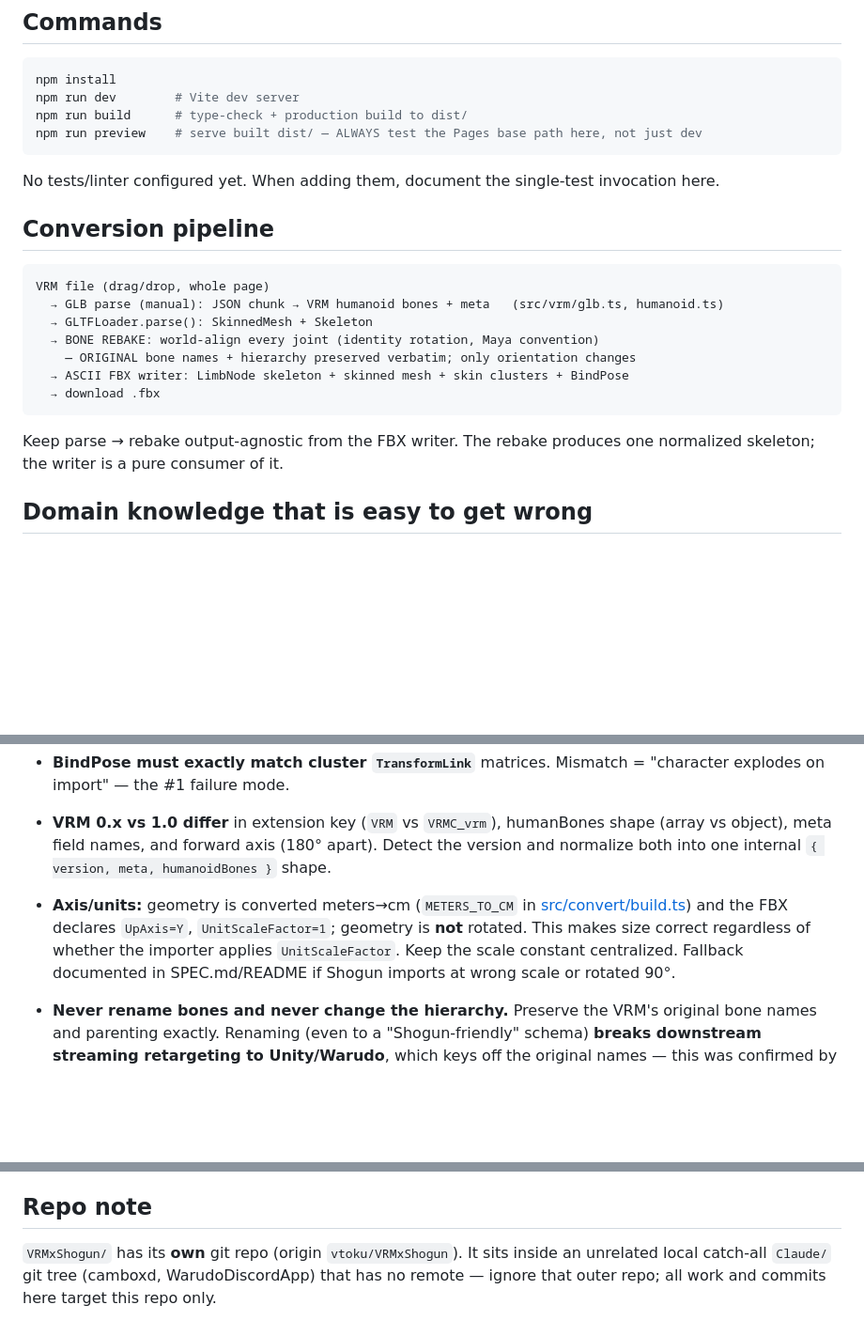
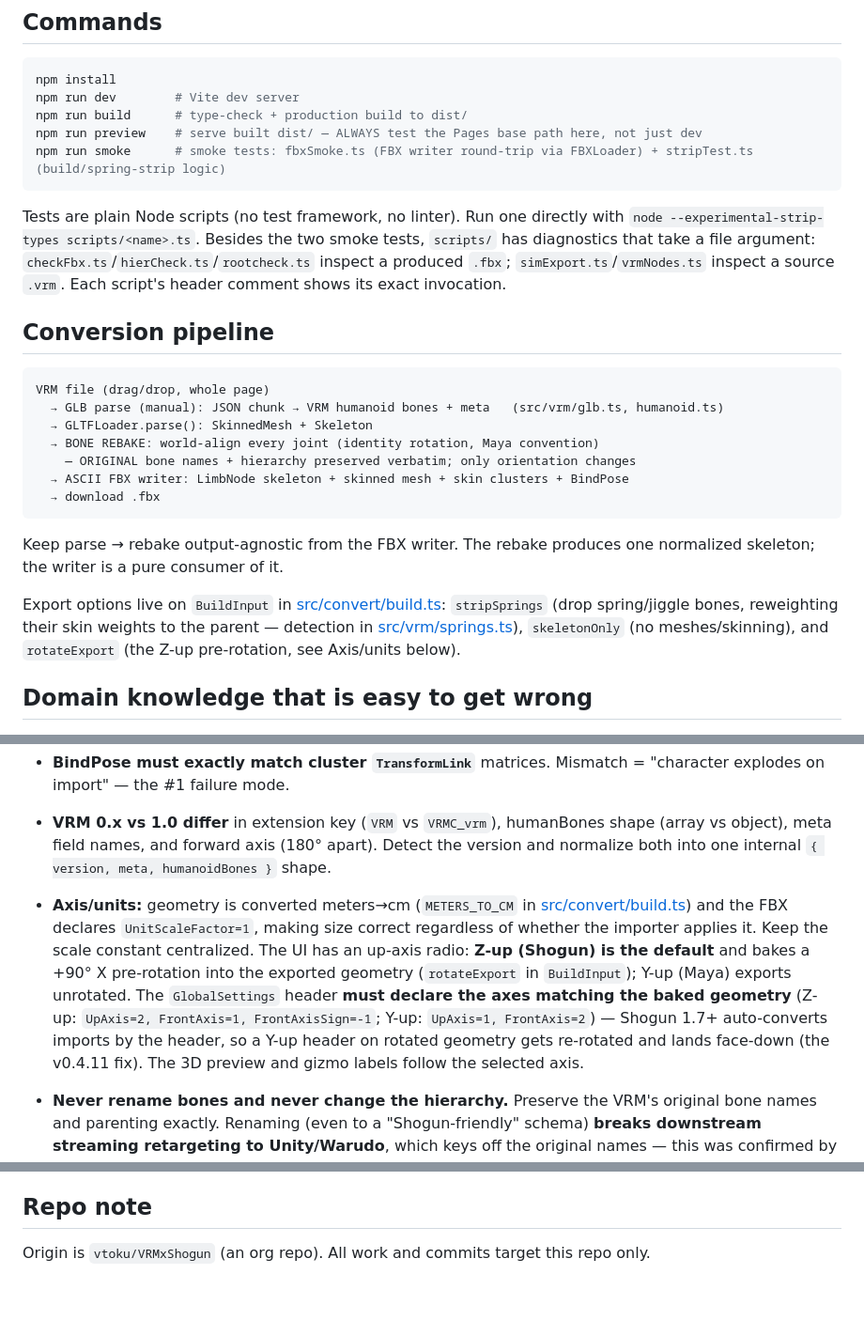
Before and after one commit to vtoku/VRMxShogun, a Markdown page: CLAUDE.md, 3 parts joined by grey strips. Shown at 94% size. Drawn GitHub-style; blank space fills up the shorter version.

Commit message:
Refresh CLAUDE.md: smoke tests, export options, axis/header notes
Document npm run smoke and the scripts/ diagnostics, the BuildInput
export options (stripSprings, skeletonOnly, rotateExport), the
header-must-match-geometry axis rule, and drop a stale note about the
old machine-local repo nesting.

Co-Authored-By: Claude Fable 5 <noreply@anthropic.com>

````diff
--- a/CLAUDE.md
+++ b/CLAUDE.md
@@ -24,9 +24,10 @@ npm install
 npm run dev        # Vite dev server
 npm run build      # type-check + production build to dist/
 npm run preview    # serve built dist/ — ALWAYS test the Pages base path here, not just dev
+npm run smoke      # smoke tests: fbxSmoke.ts (FBX writer round-trip via FBXLoader) + stripTest.ts (build/spring-strip logic)
 ```
 
-No tests/linter configured yet. When adding them, document the single-test invocation here.
+Tests are plain Node scripts (no test framework, no linter). Run one directly with `node --experimental-strip-types scripts/<name>.ts`. Besides the two smoke tests, `scripts/` has diagnostics that take a file argument: `checkFbx.ts`/`hierCheck.ts`/`rootcheck.ts` inspect a produced `.fbx`; `simExport.ts`/`vrmNodes.ts` inspect a source `.vrm`. Each script's header comment shows its exact invocation.
 
 ## Conversion pipeline
 
@@ -42,6 +43,8 @@ VRM file (drag/drop, whole page)
 
 Keep parse → rebake output-agnostic from the FBX writer. The rebake produces one normalized skeleton; the writer is a pure consumer of it.
 
+Export options live on `BuildInput` in [src/convert/build.ts](src/convert/build.ts): `stripSprings` (drop spring/jiggle bones, reweighting their skin weights to the parent — detection in [src/vrm/springs.ts](src/vrm/springs.ts)), `skeletonOnly` (no meshes/skinning), and `rotateExport` (the Z-up pre-rotation, see Axis/units below).
+
 ## Domain knowledge that is easy to get wrong
 
 - **The bone rebake is the riskiest correctness work**, independent of any export library. Shogun expects the Maya joint convention: every joint has **identity rotation/PreRotation in bind pose**, differing only by `Lcl Translation` (world-space offset from parent). VRM rigs carry local rotations in the T-pose, so you must: compute each bone's world transform, discard rotation, set local translation = `worldPos_self − worldPos_parent`, zero all rotations, then recompute skin-cluster matrices (`TransformLink` = bone world bind, `Transform` = its inverse). Vertices/weights are unchanged. See SPEC.md §"Bone orientation rebake". Verify in Blender: bones must be world-axis aligned, not pointing down their own length.
@@ -52,7 +55,7 @@ Keep parse → rebake output-agnostic from the FBX writer. The rebake produces o
 
 - **VRM 0.x vs 1.0 differ** in extension key (`VRM` vs `VRMC_vrm`), humanBones shape (array vs object), meta field names, and forward axis (180° apart). Detect the version and normalize both into one internal `{ version, meta, humanoidBones }` shape.
 
-- **Axis/units:** geometry is converted meters→cm (`METERS_TO_CM` in [src/convert/build.ts](src/convert/build.ts)) and the FBX declares `UpAxis=Y`, `UnitScaleFactor=1`; geometry is **not** rotated. This makes size correct regardless of whether the importer applies `UnitScaleFactor`. Keep the scale constant centralized. Fallback documented in SPEC.md/README if Shogun imports at wrong scale or rotated 90°.
+- **Axis/units:** geometry is converted meters→cm (`METERS_TO_CM` in [src/convert/build.ts](src/convert/build.ts)) and the FBX declares `UnitScaleFactor=1`, making size correct regardless of whether the importer applies it. Keep the scale constant centralized. The UI has an up-axis radio: **Z-up (Shogun) is the default** and bakes a +90° X pre-rotation into the exported geometry (`rotateExport` in `BuildInput`); Y-up (Maya) exports unrotated. The `GlobalSettings` header **must declare the axes matching the baked geometry** (Z-up: `UpAxis=2, FrontAxis=1, FrontAxisSign=-1`; Y-up: `UpAxis=1, FrontAxis=2`) — Shogun 1.7+ auto-converts imports by the header, so a Y-up header on rotated geometry gets re-rotated and lands face-down (the v0.4.11 fix). The 3D preview and gizmo labels follow the selected axis.
 
 - **Never rename bones and never change the hierarchy.** Preserve the VRM's original bone names and parenting exactly. Renaming (even to a "Shogun-friendly" schema) **breaks downstream streaming retargeting to Unity/Warudo**, which keys off the original names — this was confirmed by real-world testing and overrides the original spec. Shogun compatibility comes from FBX *structure* + the bind-pose rebake, NOT from names. (Orientation is the one thing the rebake changes — that is required by Shogun and is allowed.)
 
@@ -64,4 +67,4 @@ Keep parse → rebake output-agnostic from the FBX writer. The rebake produces o
 
 ## Repo note
 
-`VRMxShogun/` has its **own** git repo (origin `vtoku/VRMxShogun`). It sits inside an unrelated local catch-all `Claude/` git tree (camboxd, WarudoDiscordApp) that has no remote — ignore that outer repo; all work and commits here target this repo only.
+Origin is `vtoku/VRMxShogun` (an org repo). All work and commits target this repo only.
````
